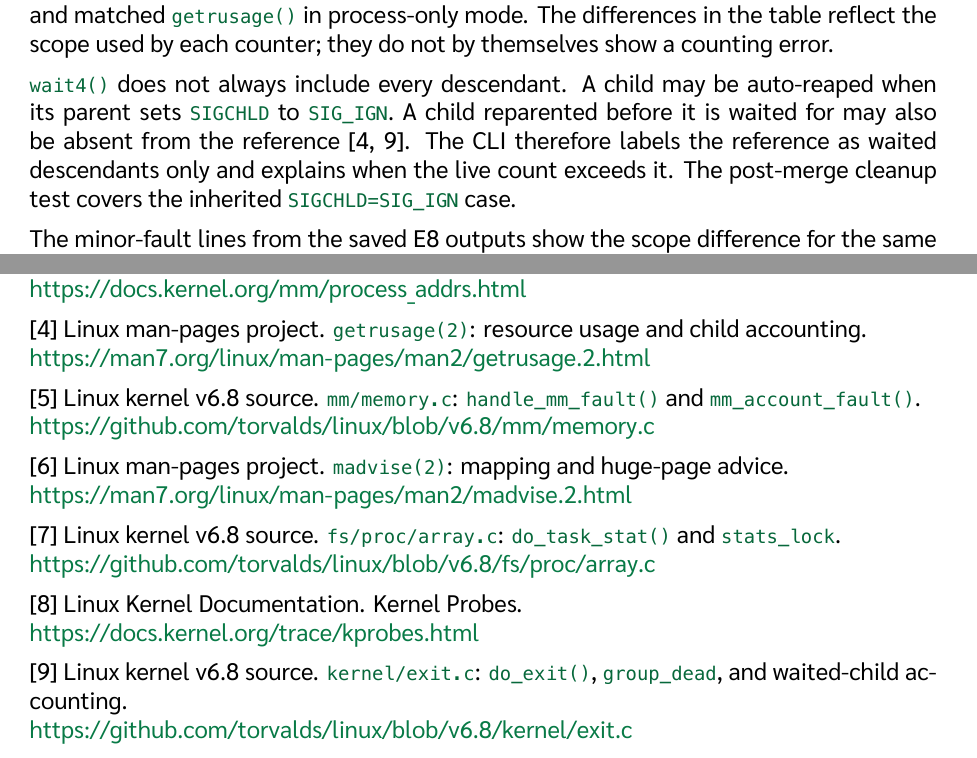
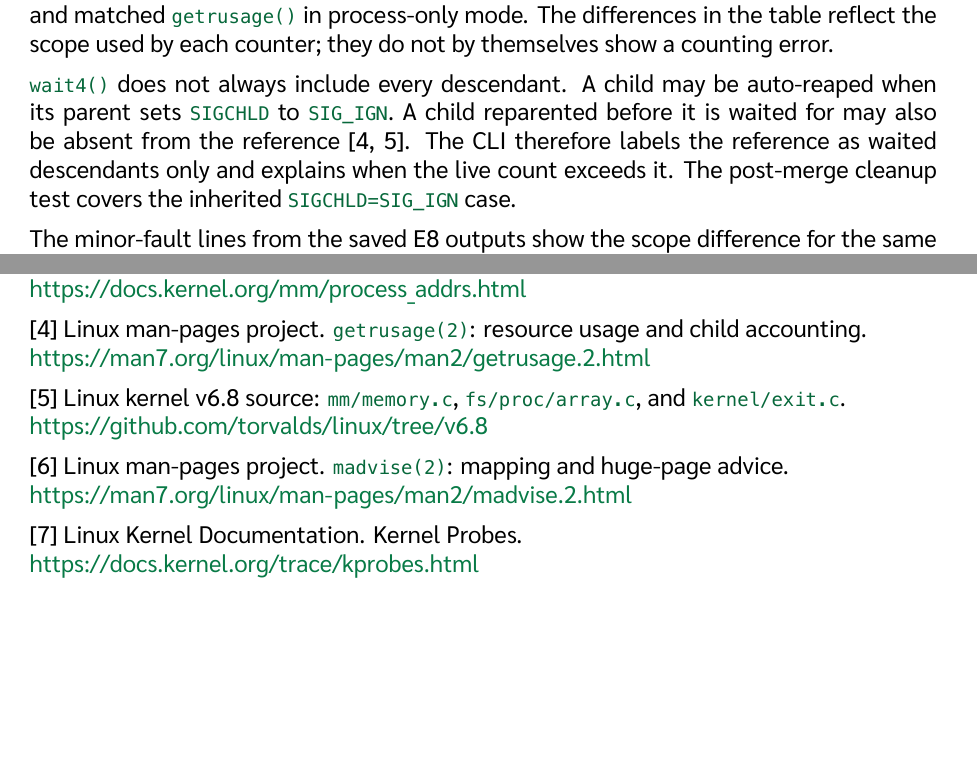
Before and after one commit to Palapluem/cpe333-operating-system-2026, a LaTeX document (mini-project/Mini-Project 2/Report/CPE333_MiniProject2_Report.tex): two parts of pages 14 and 19 of 21, joined at a grey line, cut so that both start at the same text, the shorter picture padded with empty space. The pictures show the PDF file mini-project/Mini-Project 2/Report/output/pdf/CPE333_MiniProject2_Report.pdf that the author committed with the source.

Commit message:
docs: consolidate report references

```diff
--- a/mini-project/Mini-Project 2/Report/CPE333_MiniProject2_Report.tex
+++ b/mini-project/Mini-Project 2/Report/CPE333_MiniProject2_Report.tex
@@ -411,7 +411,7 @@ E7 comes from a separate run of the same command (PID 2286), not from the script
 
 The shell and GCC launch other processes. In process-only mode, \code{pfstat} counts the selected process but not its children. The reference returned by \code{wait4()} can include usage from waited children. In these runs, enabling follow mode brought the \code{ls} and GCC results into agreement with their waited-descendant references. Python did not create a child and matched \code{getrusage()} in process-only mode. The differences in the table reflect the scope used by each counter; they do not by themselves show a counting error.
 
-\code{wait4()} does not always include every descendant. A child may be auto-reaped when its parent sets \code{SIGCHLD} to \code{SIG\_IGN}. A child reparented before it is waited for may also be absent from the reference [4, 9]. The CLI therefore labels the reference as waited descendants only and explains when the live count exceeds it. The post-merge cleanup test covers the inherited \code{SIGCHLD=SIG\_IGN} case.
+\code{wait4()} does not always include every descendant. A child may be auto-reaped when its parent sets \code{SIGCHLD} to \code{SIG\_IGN}. A child reparented before it is waited for may also be absent from the reference [4, 5]. The CLI therefore labels the reference as waited descendants only and explains when the live count exceeds it. The post-merge cleanup test covers the inherited \code{SIGCHLD=SIG\_IGN} case.
 
 The minor-fault lines from the saved E8 outputs show the scope difference for the same shell and compiler workloads. Only the column padding is shortened:
 
@@ -520,20 +520,14 @@ The build, demo, regression suite, and experiments E1 to E8 passed in the docume
 [4] Linux man-pages project. \code{getrusage(2)}: resource usage and child accounting.\\
 {\fontsize{12}{15.6}\selectfont\url{https://man7.org/linux/man-pages/man2/getrusage.2.html}}\par
 
-[5] Linux kernel v6.8 source. \code{mm/memory.c}: \code{handle\_mm\_fault()} and \code{mm\_account\_fault()}.\\
-{\fontsize{12}{15.6}\selectfont\url{https://github.com/torvalds/linux/blob/v6.8/mm/memory.c}}\par
+[5] Linux kernel v6.8 source: \code{mm/memory.c}, \code{fs/proc/array.c}, and \code{kernel/exit.c}.\\
+{\fontsize{12}{15.6}\selectfont\url{https://github.com/torvalds/linux/tree/v6.8}}\par
 
 [6] Linux man-pages project. \code{madvise(2)}: mapping and huge-page advice.\\
 {\fontsize{12}{15.6}\selectfont\url{https://man7.org/linux/man-pages/man2/madvise.2.html}}\par
 
-[7] Linux kernel v6.8 source. \code{fs/proc/array.c}: \code{do\_task\_stat()} and \code{stats\_lock}.\\
-{\fontsize{12}{15.6}\selectfont\url{https://github.com/torvalds/linux/blob/v6.8/fs/proc/array.c}}\par
-
-[8] Linux Kernel Documentation. Kernel Probes.\\
+[7] Linux Kernel Documentation. Kernel Probes.\\
 {\fontsize{12}{15.6}\selectfont\url{https://docs.kernel.org/trace/kprobes.html}}\par
-
-[9] Linux kernel v6.8 source. \code{kernel/exit.c}: \code{do\_exit()}, \code{group\_dead}, and waited-child accounting.\\
-{\fontsize{12}{15.6}\selectfont\url{https://github.com/torvalds/linux/blob/v6.8/kernel/exit.c}}\par
 
 \clearpage
 \Needspace{6\baselineskip}
```
Also changed, not shown: mini-project/Mini-Project 2/Report/output/pdf/CPE333_MiniProject2_Report.pdf, mini-project/Mini-Project 2/Report/CPE333_MiniProject2_Report.tex (6 more changed lines), 1 other file.
